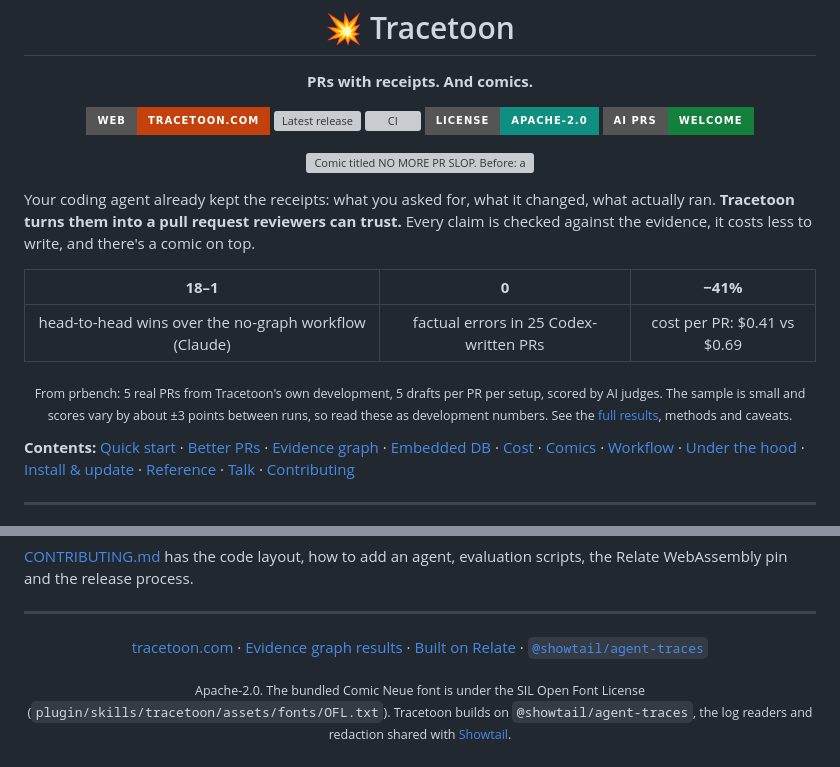
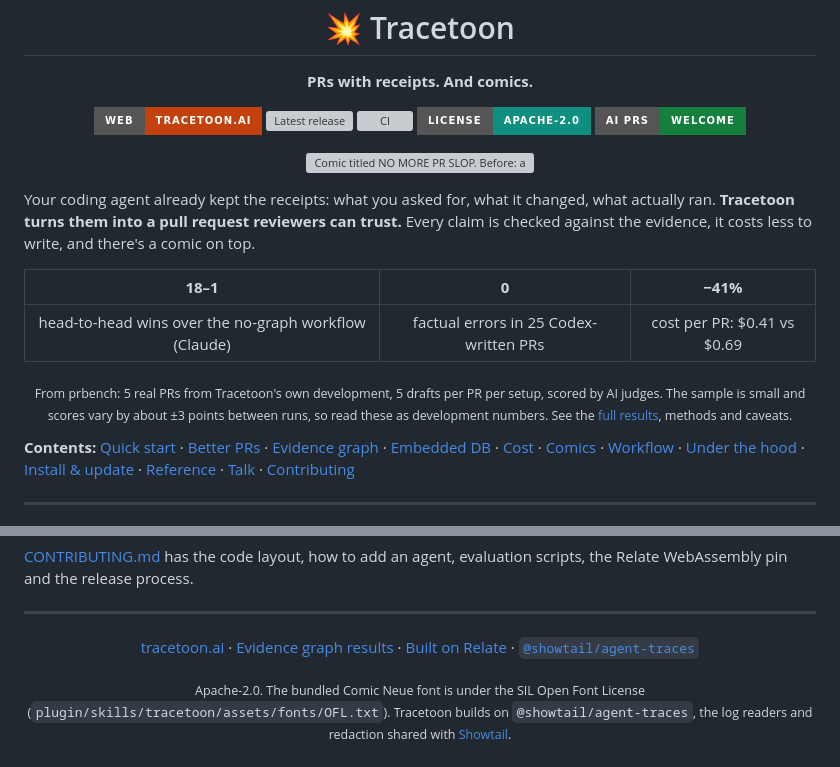
Before and after one commit to Tingsters/tracetoon, a Markdown page: README.md, 2 parts joined by grey strips. GitHub-like rendering; badges without logos; grey boxes are pictures that could not be loaded.

```diff
--- a/README.md
+++ b/README.md
@@ -3,7 +3,7 @@
 <p align="center"><b>PRs with receipts. And comics.</b></p>
 
 <p align="center">
-  <a href="https://tracetoon.com"><img alt="Website: tracetoon.com" src="https://img.shields.io/badge/web-tracetoon.com-c2410c?style=for-the-badge"></a>
+  <a href="https://tracetoon.ai"><img alt="Website: tracetoon.ai" src="https://img.shields.io/badge/web-tracetoon.ai-c2410c?style=for-the-badge"></a>
   <a href="https://github.com/Tracetoon/tracetoon/releases"><img alt="Latest release" src="https://img.shields.io/github/v/release/Tracetoon/tracetoon?include_prereleases&style=for-the-badge&color=ffd84a&labelColor=1b1913"></a>
   <a href="https://github.com/Tracetoon/tracetoon/actions/workflows/ci.yml"><img alt="CI" src="https://img.shields.io/github/actions/workflow/status/Tracetoon/tracetoon/ci.yml?branch=main&style=for-the-badge&label=CI"></a>
   <a href="LICENSE"><img alt="License: Apache-2.0" src="https://img.shields.io/badge/license-Apache--2.0-0f8f80?style=for-the-badge"></a>
@@ -730,8 +730,8 @@ evaluation scripts, the Relate WebAssembly pin and the release process.
 ---
 
 <p align="center">
-<a href="https://tracetoon.com">tracetoon.com</a> ·
-<a href="https://tracetoon.com/evidence-graph.html">Evidence graph results</a> ·
+<a href="https://tracetoon.ai">tracetoon.ai</a> ·
+<a href="https://tracetoon.ai/evidence-graph.html">Evidence graph results</a> ·
 <a href="https://github.com/relatedb/relate">Built on Relate</a> ·
 <a href="https://github.com/Tingsters/Showtail/tree/main/packages/agent-traces"><code>@showtail/agent-traces</code></a>
 </p>
```
Also changed, not shown: other parts of README.md (+7 -7 lines).
